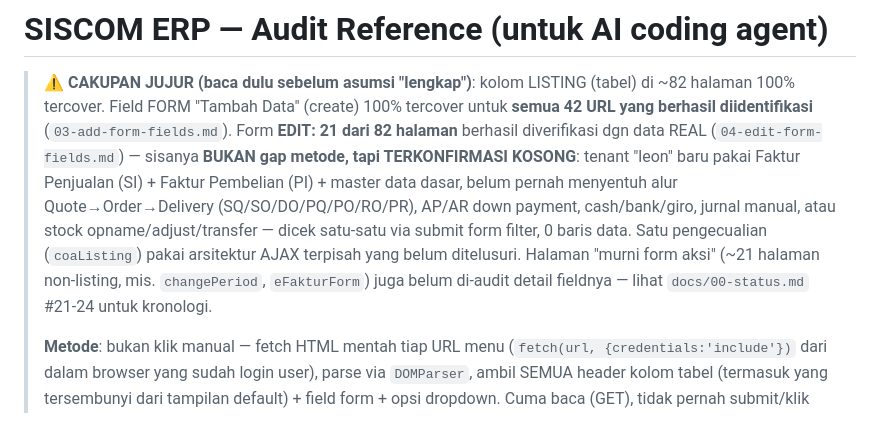
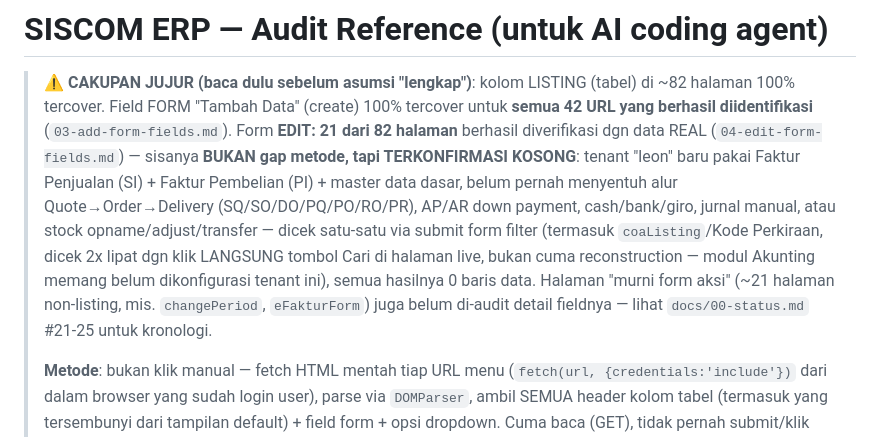
Before and after one commit to wicaksuu/leon-phone, a Markdown page: docs/siscom-reference/00-overview.md, the part around the change. GitHub-like rendering.

```diff
--- a/docs/siscom-reference/00-overview.md
+++ b/docs/siscom-reference/00-overview.md
@@ -7,11 +7,12 @@
 > **BUKAN gap metode, tapi TERKONFIRMASI KOSONG**: tenant "leon" baru pakai Faktur
 > Penjualan (SI) + Faktur Pembelian (PI) + master data dasar, belum pernah menyentuh alur
 > Quote→Order→Delivery (SQ/SO/DO/PQ/PO/RO/PR), AP/AR down payment, cash/bank/giro, jurnal
-> manual, atau stock opname/adjust/transfer — dicek satu-satu via submit form filter, 0
-> baris data. Satu pengecualian (`coaListing`) pakai arsitektur AJAX terpisah yang belum
-> ditelusuri. Halaman "murni form aksi" (~21 halaman non-listing, mis. `changePeriod`,
-> `eFakturForm`) juga belum di-audit detail fieldnya — lihat `docs/00-status.md` #21-24
-> untuk kronologi.
+> manual, atau stock opname/adjust/transfer — dicek satu-satu via submit form filter
+> (termasuk `coaListing`/Kode Perkiraan, dicek 2x lipat dgn klik LANGSUNG tombol Cari di
+> halaman live, bukan cuma reconstruction — modul Akunting memang belum dikonfigurasi
+> tenant ini), semua hasilnya 0 baris data. Halaman "murni form aksi" (~21 halaman
+> non-listing, mis. `changePeriod`, `eFakturForm`) juga belum di-audit detail fieldnya —
+> lihat `docs/00-status.md` #21-25 untuk kronologi.
 >
 > **Metode**: bukan klik manual — fetch HTML mentah tiap URL menu (`fetch(url,
 > {credentials:'include'})` dari dalam browser yang sudah login user), parse via
```
Also changed, not shown: docs/00-status.md (+23 -0 lines), docs/siscom-reference/04-edit-form-fields.md (+25 -13 lines).
